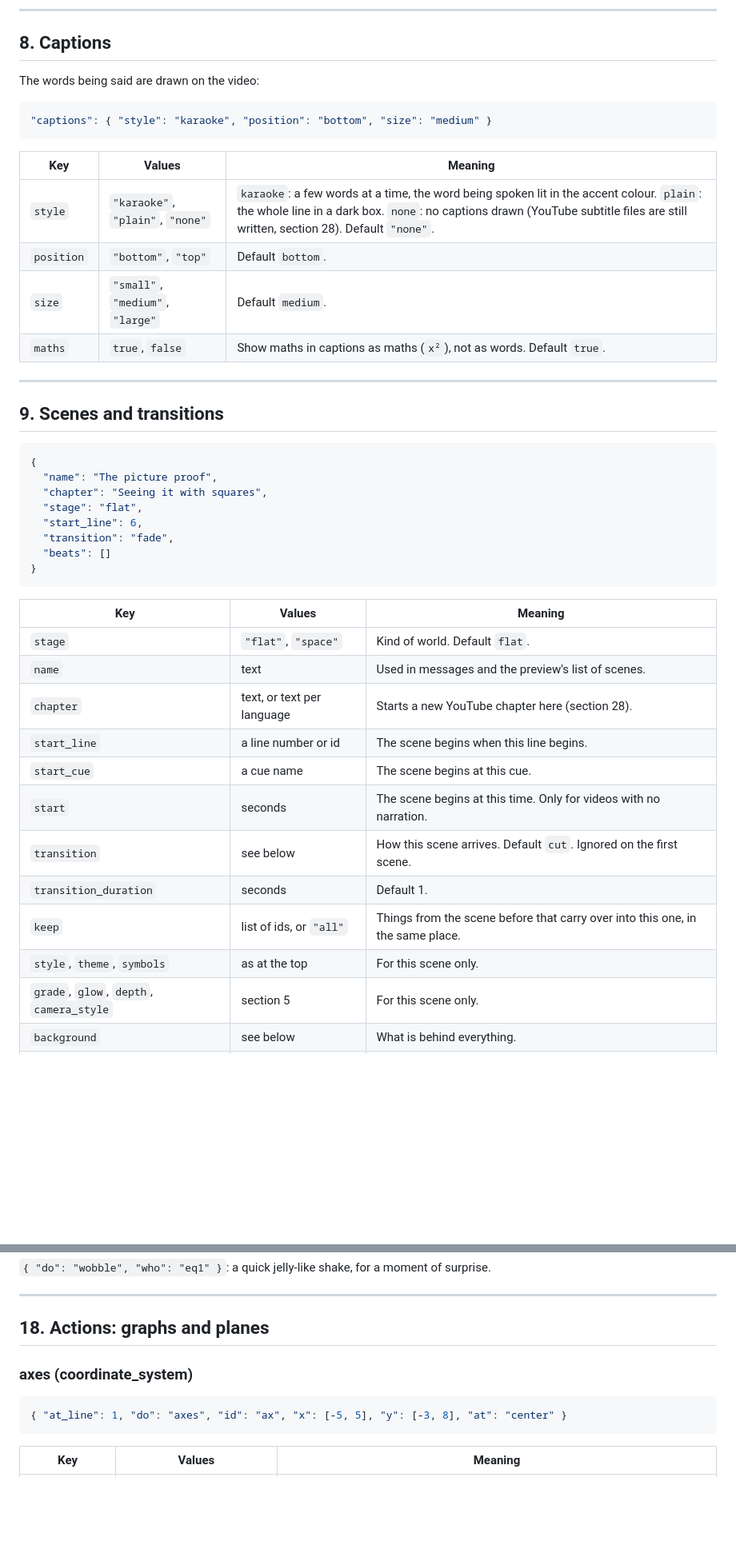
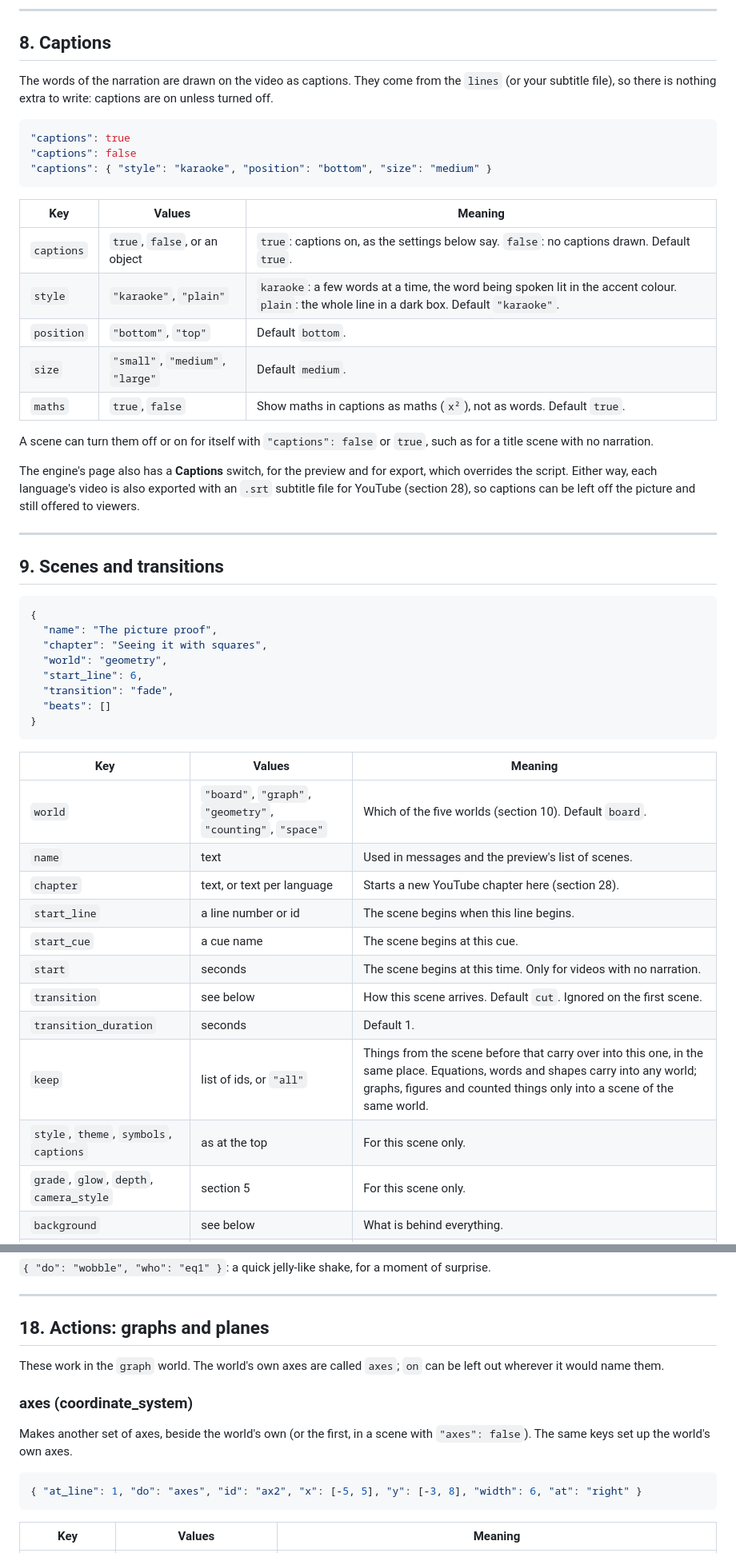
Before and after one commit to arya649/math_video_creator, a Markdown page: docs/SCRIPT_REFERENCE.md, 2 parts joined by grey strips. Shown at 80% size. Drawn GitHub-style; blank space fills up the shorter version.

````diff
--- a/docs/SCRIPT_REFERENCE.md
+++ b/docs/SCRIPT_REFERENCE.md
@@ -420,19 +424,32 @@ that language.
 
 ## 8. Captions
 
-The words being said are drawn on the video:
-
-```json
+The words of the narration are drawn on the video as captions. They come
+from the `lines` (or your subtitle file), so there is nothing extra to write:
+captions are on unless turned off.
+
+```json
+"captions": true
+"captions": false
 "captions": { "style": "karaoke", "position": "bottom", "size": "medium" }
 ```
 
 | Key | Values | Meaning |
 | --- | --- | --- |
-| `style` | `"karaoke"`, `"plain"`, `"none"` | `karaoke`: a few words at a time, the word being spoken lit in the accent colour. `plain`: the whole line in a dark box. `none`: no captions drawn (YouTube subtitle files are still written, section 28). Default `"none"`. |
+| `captions` | `true`, `false`, or an object | `true`: captions on, as the settings below say. `false`: no captions drawn. Default `true`. |
+| `style` | `"karaoke"`, `"plain"` | `karaoke`: a few words at a time, the word being spoken lit in the accent colour. `plain`: the whole line in a dark box. Default `"karaoke"`. |
 | `position` | `"bottom"`, `"top"` | Default `bottom`. |
 | `size` | `"small"`, `"medium"`, `"large"` | Default `medium`. |
 | `maths` | `true`, `false` | Show maths in captions as maths (`x²`), not as words. Default `true`. |
 
+A scene can turn them off or on for itself with `"captions": false` or
+`true`, such as for a title scene with no narration.
+
+The engine's page also has a **Captions** switch, for the preview and for
+export, which overrides the script. Either way, each language's video is
+also exported with an `.srt` subtitle file for YouTube (section 28), so
+captions can be left off the picture and still offered to viewers.
+
 ---
 
 ## 9. Scenes and transitions
@@ -441,7 +458,7 @@ The words being said are drawn on the video:
 {
   "name": "The picture proof",
   "chapter": "Seeing it with squares",
-  "stage": "flat",
+  "world": "geometry",
   "start_line": 6,
   "transition": "fade",
   "beats": []
@@ -450,7 +467,7 @@ The words being said are drawn on the video:
 
 | Key | Values | Meaning |
 | --- | --- | --- |
-| `stage` | `"flat"`, `"space"` | Kind of world. Default `flat`. |
+| `world` | `"board"`, `"graph"`, `"geometry"`, `"counting"`, `"space"` | Which of the five worlds (section 10). Default `board`. |
 | `name` | text | Used in messages and the preview's list of scenes. |
 | `chapter` | text, or text per language | Starts a new YouTube chapter here (section 28). |
 | `start_line` | a line number or id | The scene begins when this line begins. |
@@ -458,8 +475,8 @@ The words being said are drawn on the video:
 | `start` | seconds | The scene begins at this time. Only for videos with no narration. |
 | `transition` | see below | How this scene arrives. Default `cut`. Ignored on the first scene. |
 | `transition_duration` | seconds | Default 1. |
-| `keep` | list of ids, or `"all"` | Things from the scene before that carry over into this one, in the same place. |
-| `style`, `theme`, `symbols` | as at the top | For this scene only. |
+| `keep` | list of ids, or `"all"` | Things from the scene before that carry over into this one, in the same place. Equations, words and shapes carry into any world; graphs, figures and counted things only into a scene of the same world. |
+| `style`, `theme`, `symbols`, `captions` | as at the top | For this scene only. |
 | `grade`, `glow`, `depth`, `camera_style` | section 5 | For this scene only. |
 | `background` | see below | What is behind everything. |
 | `place` | list (section 14) | Things there from the start. |
@@ -1071,10 +1170,16 @@ surprise.
 
 ## 18. Actions: graphs and planes
 
+These work in the `graph` world. The world's own axes are called `axes`;
+`on` can be left out wherever it would name them.
+
 ### axes (coordinate_system)
 
-```json
-{ "at_line": 1, "do": "axes", "id": "ax", "x": [-5, 5], "y": [-3, 8], "at": "center" }
+Makes another set of axes, beside the world's own (or the first, in a scene
+with `"axes": false`). The same keys set up the world's own axes.
+
+```json
+{ "at_line": 1, "do": "axes", "id": "ax2", "x": [-5, 5], "y": [-3, 8], "width": 6, "at": "right" }
 ```
 
 | Key | Values | Meaning |
````
Also changed, not shown: other parts of docs/SCRIPT_REFERENCE.md (+166 -69 lines).
